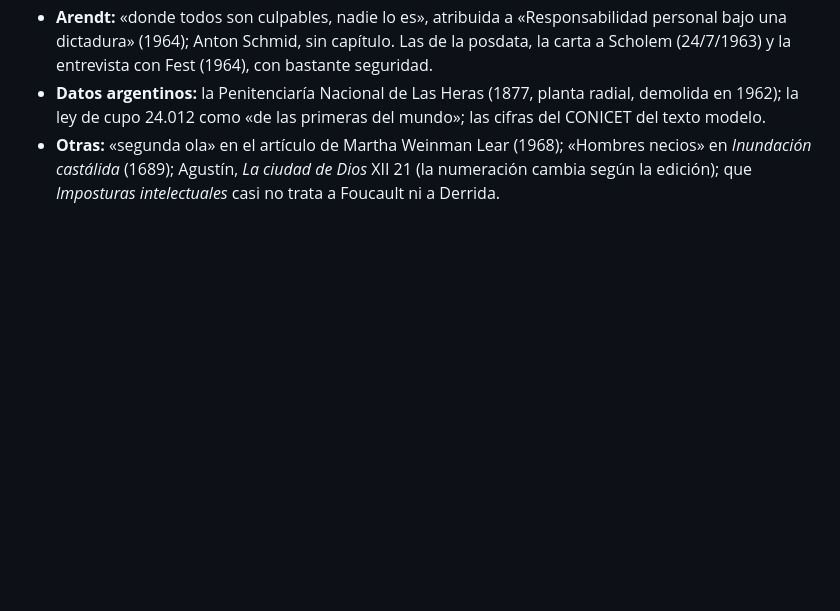
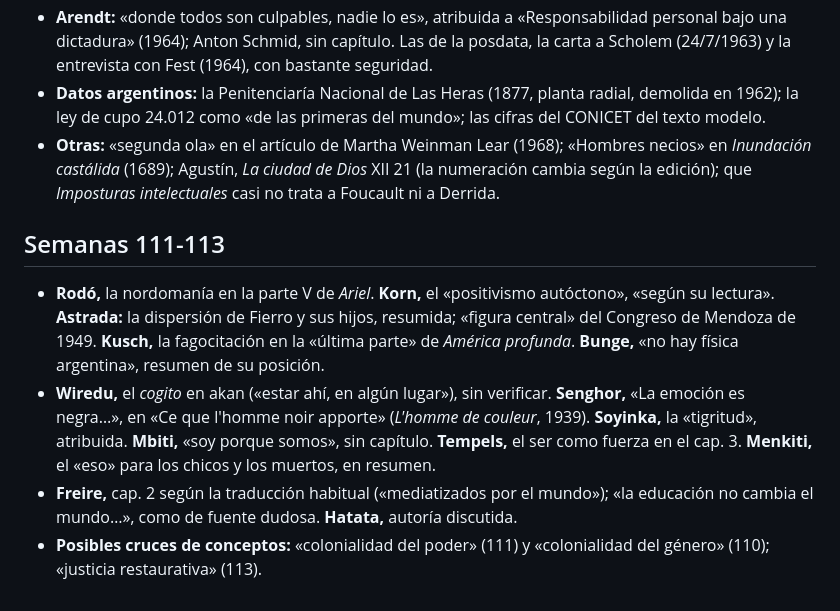
Before and after one commit to auparrino/Filosofia, a Markdown page: REVISAR.md, the part around the change. GitHub-like rendering; blank space fills up the shorter version.

```diff
--- a/REVISAR.md
+++ b/REVISAR.md
@@ -393,3 +393,10 @@ edición cotejada.
 - **Arendt:** «donde todos son culpables, nadie lo es», atribuida a «Responsabilidad personal bajo una dictadura» (1964); Anton Schmid, sin capítulo. Las de la posdata, la carta a Scholem (24/7/1963) y la entrevista con Fest (1964), con bastante seguridad.
 - **Datos argentinos:** la Penitenciaría Nacional de Las Heras (1877, planta radial, demolida en 1962); la ley de cupo 24.012 como «de las primeras del mundo»; las cifras del CONICET del texto modelo.
 - **Otras:** «segunda ola» en el artículo de Martha Weinman Lear (1968); «Hombres necios» en *Inundación castálida* (1689); Agustín, *La ciudad de Dios* XII 21 (la numeración cambia según la edición); que *Imposturas intelectuales* casi no trata a Foucault ni a Derrida.
+
+## Semanas 111-113
+
+- **Rodó,** la nordomanía en la parte V de *Ariel*. **Korn,** el «positivismo autóctono», «según su lectura». **Astrada:** la dispersión de Fierro y sus hijos, resumida; «figura central» del Congreso de Mendoza de 1949. **Kusch,** la fagocitación en la «última parte» de *América profunda*. **Bunge,** «no hay física argentina», resumen de su posición.
+- **Wiredu,** el *cogito* en akan («estar ahí, en algún lugar»), sin verificar. **Senghor,** «La emoción es negra…», en «Ce que l'homme noir apporte» (*L'homme de couleur*, 1939). **Soyinka,** la «tigritud», atribuida. **Mbiti,** «soy porque somos», sin capítulo. **Tempels,** el ser como fuerza en el cap. 3. **Menkiti,** el «eso» para los chicos y los muertos, en resumen.
+- **Freire,** cap. 2 según la traducción habitual («mediatizados por el mundo»); «la educación no cambia el mundo…», como de fuente dudosa. **Hatata,** autoría discutida.
+- **Posibles cruces de conceptos:** «colonialidad del poder» (111) y «colonialidad del género» (110); «justicia restaurativa» (113).
```
Also changed, not shown: PLAN.md (+3 -2 lines), README.md (+4 -3 lines).
